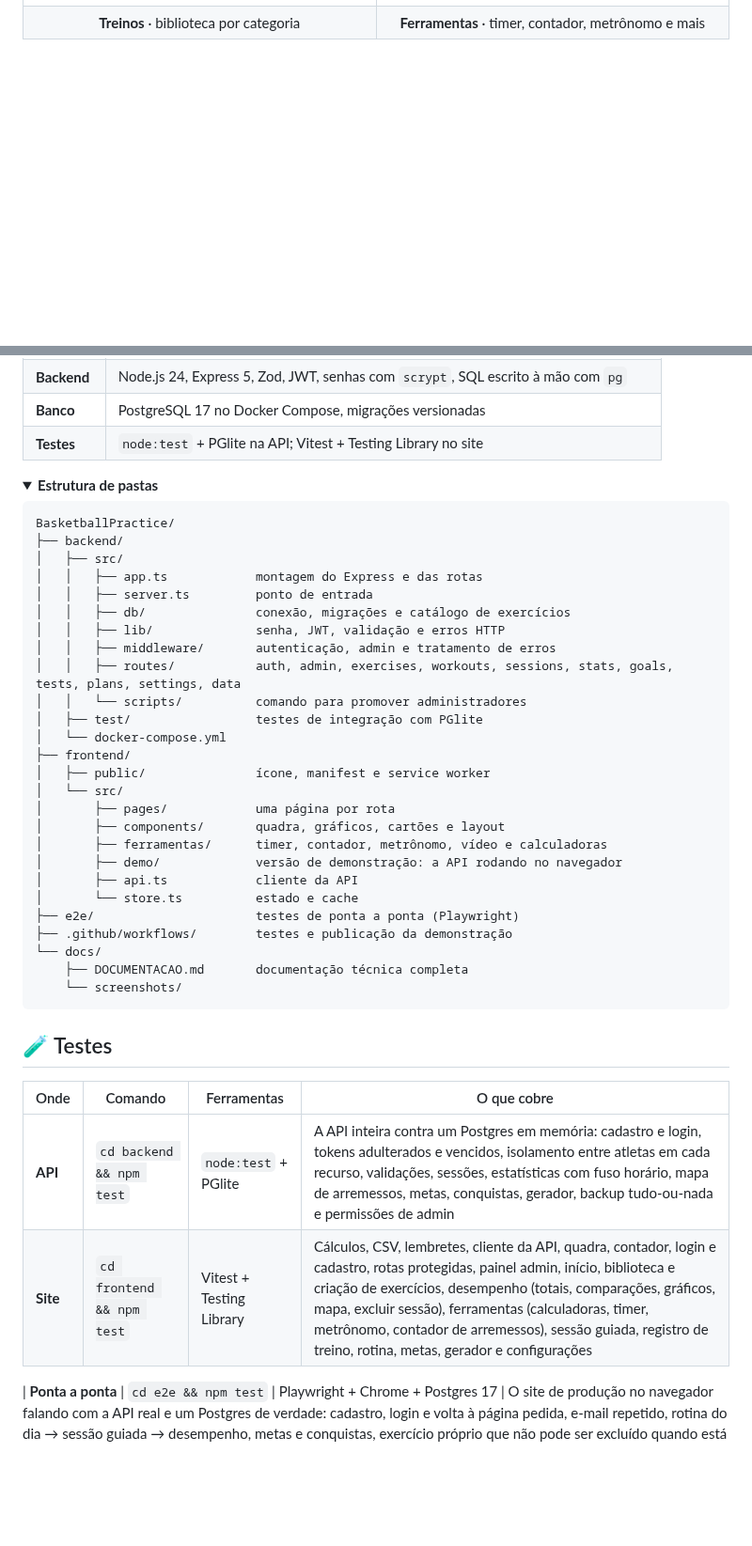
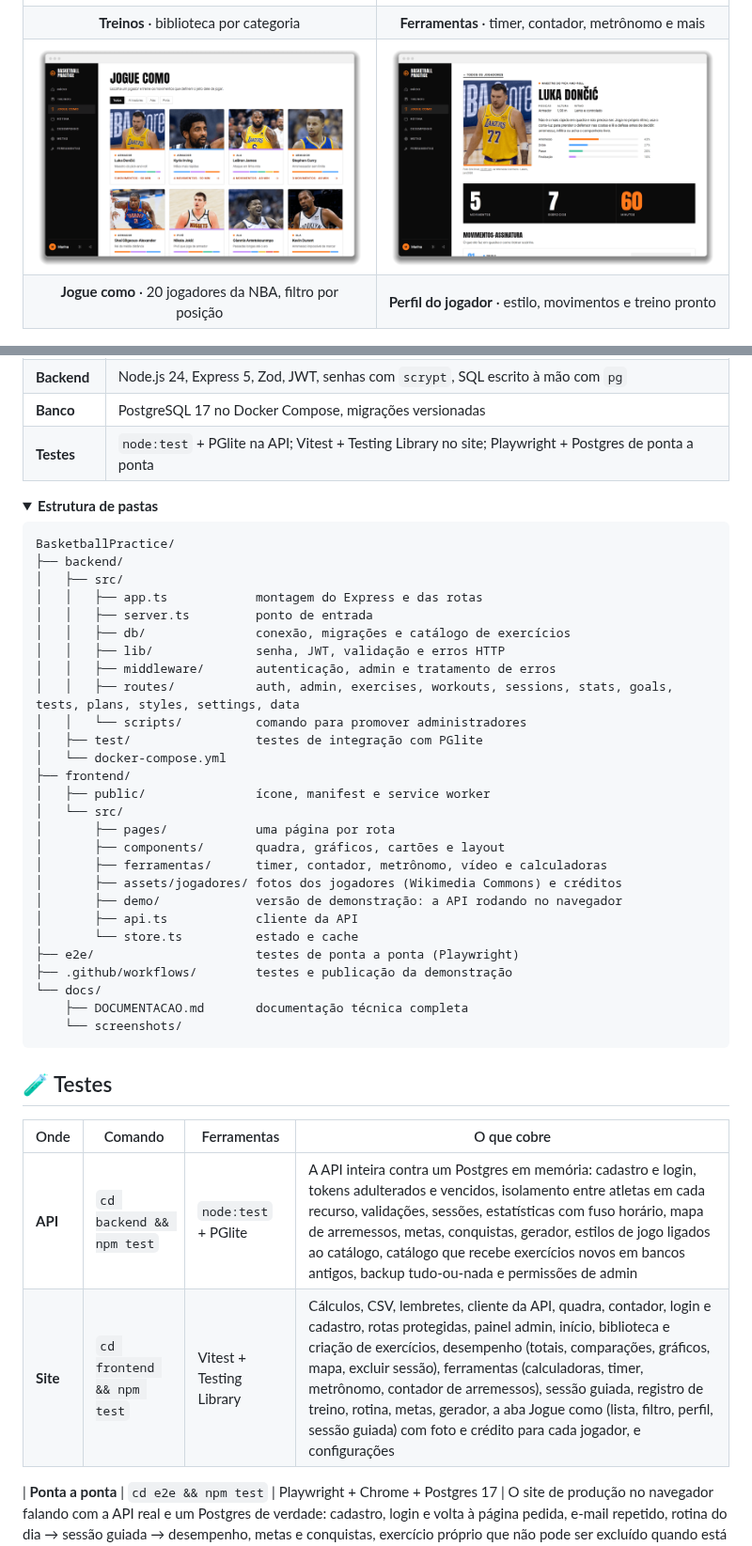
Before and after one commit to EduardoLafaiety/BasketballPractice, a Markdown page: README.md, 2 parts joined by grey strips. Shown at 94% size. Drawn GitHub-style; pictures changed too: docs/screenshots/jogue-como-perfil.png (added), docs/screenshots/jogue-como.png (added); folded sections open; blank space fills up the shorter version.

Commit message:
Atualiza o README com a aba Jogue como
Duas fotos novas nas telas, a lista de jogadores e o perfil do Luka, com a
mesma moldura das outras. A estrutura de pastas ganhou routes/styles e
assets/jogadores, e a tabela de testes agora cita a aba nas três suítes.

Corrige dois detalhes do perfil que as fotos mostraram: a faixa de números
ficava colada no crédito da foto, porque a margem perdia para a regra
.stats.faixa, e o acento do nome encostava no arquétipo.

```diff
--- a/README.md
+++ b/README.md
@@ -72,6 +72,14 @@ Um app web para atletas planejarem o que treinar, registrarem cada arremesso e a
   <tr>
     <td align="center"><b>Treinos</b> · biblioteca por categoria</td>
     <td align="center"><b>Ferramentas</b> · timer, contador, metrônomo e mais</td>
+  </tr>
+  <tr>
+    <td><img src="docs/screenshots/jogue-como.png" alt="Aba Jogue como com os cards dos jogadores da NBA e filtro por posição" /></td>
+    <td><img src="docs/screenshots/jogue-como-perfil.png" alt="Perfil do Luka Dončić com a divisão do treino e os movimentos-assinatura" /></td>
+  </tr>
+  <tr>
+    <td align="center"><b>Jogue como</b> · 20 jogadores da NBA, filtro por posição</td>
+    <td align="center"><b>Perfil do jogador</b> · estilo, movimentos e treino pronto</td>
   </tr>
 </table>
 
@@ -161,7 +169,7 @@ flowchart LR
 | **Frontend** | React 18, TypeScript, Vite, React Router, CSS puro, service worker, IndexedDB (vídeos) |
 | **Backend** | Node.js 24, Express 5, Zod, JWT, senhas com `scrypt`, SQL escrito à mão com `pg` |
 | **Banco** | PostgreSQL 17 no Docker Compose, migrações versionadas |
-| **Testes** | `node:test` + PGlite na API; Vitest + Testing Library no site |
+| **Testes** | `node:test` + PGlite na API; Vitest + Testing Library no site; Playwright + Postgres de ponta a ponta |
 
 <details>
 <summary><b>Estrutura de pastas</b></summary>
@@ -175,7 +183,7 @@ BasketballPractice/
 │   │   ├── db/               conexão, migrações e catálogo de exercícios
 │   │   ├── lib/              senha, JWT, validação e erros HTTP
 │   │   ├── middleware/       autenticação, admin e tratamento de erros
-│   │   ├── routes/           auth, admin, exercises, workouts, sessions, stats, goals, tests, plans, settings, data
+│   │   ├── routes/           auth, admin, exercises, workouts, sessions, stats, goals, tests, plans, styles, settings, data
 │   │   └── scripts/          comando para promover administradores
 │   ├── test/                 testes de integração com PGlite
 │   └── docker-compose.yml
@@ -185,6 +193,7 @@ BasketballPractice/
 │       ├── pages/            uma página por rota
 │       ├── components/       quadra, gráficos, cartões e layout
 │       ├── ferramentas/      timer, contador, metrônomo, vídeo e calculadoras
+│       ├── assets/jogadores/ fotos dos jogadores (Wikimedia Commons) e créditos
 │       ├── demo/             versão de demonstração: a API rodando no navegador
 │       ├── api.ts            cliente da API
 │       └── store.ts          estado e cache
@@ -201,8 +210,8 @@ BasketballPractice/
 
 | Onde | Comando | Ferramentas | O que cobre |
 | --- | --- | --- | --- |
-| **API** | `cd backend && npm test` | `node:test` + PGlite | A API inteira contra um Postgres em memória: cadastro e login, tokens adulterados e vencidos, isolamento entre atletas em cada recurso, validações, sessões, estatísticas com fuso horário, mapa de arremessos, metas, conquistas, gerador, backup tudo-ou-nada e permissões de admin |
-| **Site** | `cd frontend && npm test` | Vitest + Testing Library | Cálculos, CSV, lembretes, cliente da API, quadra, contador, login e cadastro, rotas protegidas, painel admin, início, biblioteca e criação de exercícios, desempenho (totais, comparações, gráficos, mapa, excluir sessão), ferramentas (calculadoras, timer, metrônomo, contador de arremessos), sessão guiada, registro de treino, rotina, metas, gerador e configurações |
+| **API** | `cd backend && npm test` | `node:test` + PGlite | A API inteira contra um Postgres em memória: cadastro e login, tokens adulterados e vencidos, isolamento entre atletas em cada recurso, validações, sessões, estatísticas com fuso horário, mapa de arremessos, metas, conquistas, gerador, estilos de jogo ligados ao catálogo, catálogo que recebe exercícios novos em bancos antigos, backup tudo-ou-nada e permissões de admin |
+| **Site** | `cd frontend && npm test` | Vitest + Testing Library | Cálculos, CSV, lembretes, cliente da API, quadra, contador, login e cadastro, rotas protegidas, painel admin, início, biblioteca e criação de exercícios, desempenho (totais, comparações, gráficos, mapa, excluir sessão), ferramentas (calculadoras, timer, metrônomo, contador de arremessos), sessão guiada, registro de treino, rotina, metas, gerador, a aba Jogue como (lista, filtro, perfil, sessão guiada) com foto e crédito para cada jogador, e configurações |
 
 | **Ponta a ponta** | `cd e2e && npm test` | Playwright + Chrome + Postgres 17 | O site de produção no navegador falando com a API real e um Postgres de verdade: cadastro, login e volta à página pedida, e-mail repetido, rotina do dia → sessão guiada → desempenho, metas e conquistas, exercício próprio que não pode ser excluído quando está em uso, meta semanal no fuso do atleta, tema salvo na conta, backup sem duplicar, painel admin, navegação no celular e a aba Jogue como (os 20 estilos ligados ao catálogo do Postgres, filtro, perfil, sessão guiada salva no banco e treino do estilo na rotina) |
 
```
Also changed, not shown: 1 other file.
